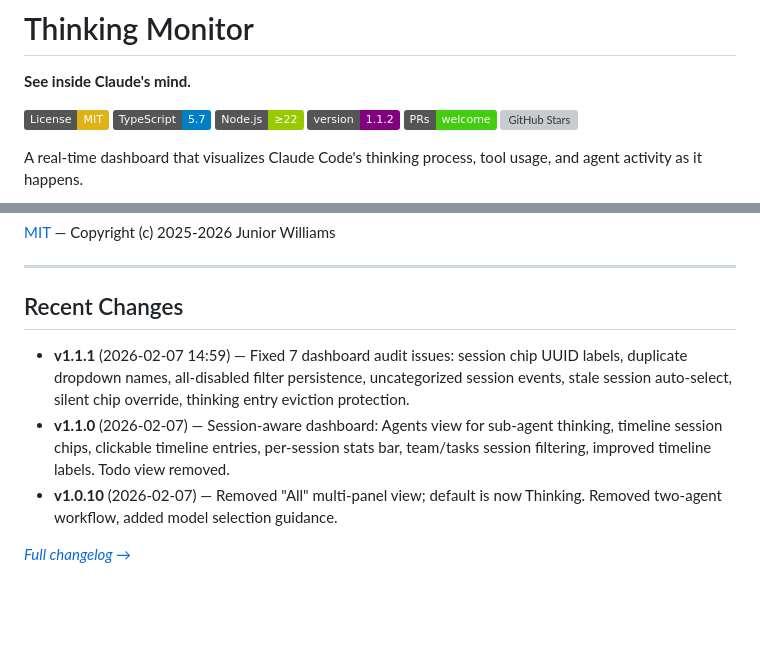
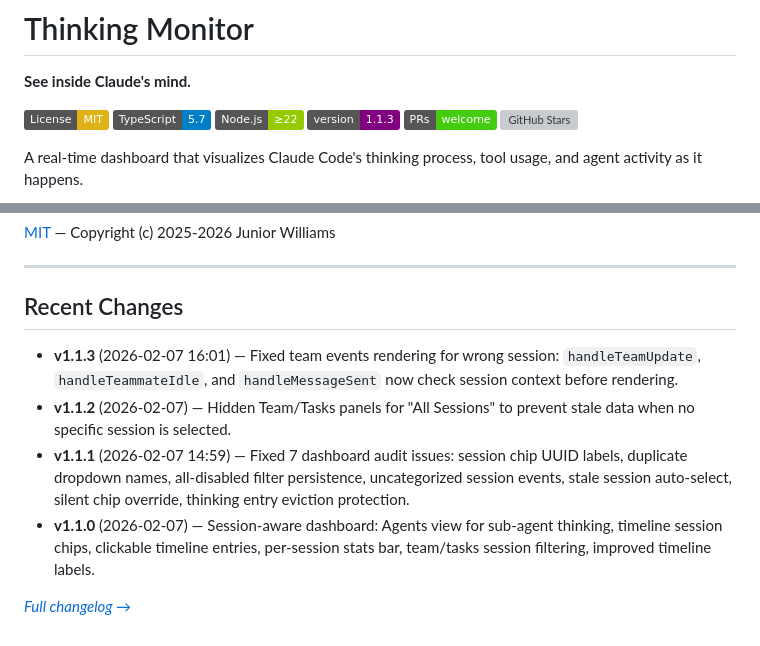
Before and after one commit to jwtor7/thinking, a Markdown page: README.md, 2 parts joined by grey strips. Rendered like a GitHub page; badges without logos; blank space fills up the shorter version; grey boxes are pictures that could not be loaded.

Commit message:
Update docs for v1.1.2–v1.1.3 fixes

```diff
--- a/README.md
+++ b/README.md
@@ -5,7 +5,7 @@
 [![MIT License](https://img.shields.io/badge/License-MIT-yellow.svg)](./LICENSE)
 [![TypeScript](https://img.shields.io/badge/TypeScript-5.7-blue?logo=typescript&logoColor=white)](https://www.typescriptlang.org/)
 [![Node.js](https://img.shields.io/badge/Node.js-≥22-green?logo=node.js&logoColor=white)](https://nodejs.org/)
-[![Version](https://img.shields.io/badge/version-1.1.2-purple)](./CHANGELOG.md)
+[![Version](https://img.shields.io/badge/version-1.1.3-purple)](./CHANGELOG.md)
 [![PRs Welcome](https://img.shields.io/badge/PRs-welcome-brightgreen.svg)](./CONTRIBUTING.md)
 [![GitHub Stars](https://img.shields.io/github/stars/jwtor7/thinking?style=social)](https://github.com/jwtor7/thinking)
 
@@ -174,8 +174,9 @@ Thinking Monitor is an **unofficial community tool**. It is not affiliated with,
 
 ## Recent Changes
 
+- **v1.1.3** (2026-02-07 16:01) — Fixed team events rendering for wrong session: `handleTeamUpdate`, `handleTeammateIdle`, and `handleMessageSent` now check session context before rendering.
+- **v1.1.2** (2026-02-07) — Hidden Team/Tasks panels for "All Sessions" to prevent stale data when no specific session is selected.
 - **v1.1.1** (2026-02-07 14:59) — Fixed 7 dashboard audit issues: session chip UUID labels, duplicate dropdown names, all-disabled filter persistence, uncategorized session events, stale session auto-select, silent chip override, thinking entry eviction protection.
-- **v1.1.0** (2026-02-07) — Session-aware dashboard: Agents view for sub-agent thinking, timeline session chips, clickable timeline entries, per-session stats bar, team/tasks session filtering, improved timeline labels. Todo view removed.
-- **v1.0.10** (2026-02-07) — Removed "All" multi-panel view; default is now Thinking. Removed two-agent workflow, added model selection guidance.
+- **v1.1.0** (2026-02-07) — Session-aware dashboard: Agents view for sub-agent thinking, timeline session chips, clickable timeline entries, per-session stats bar, team/tasks session filtering, improved timeline labels.
 
 *[Full changelog →](./CHANGELOG.md)*
```
